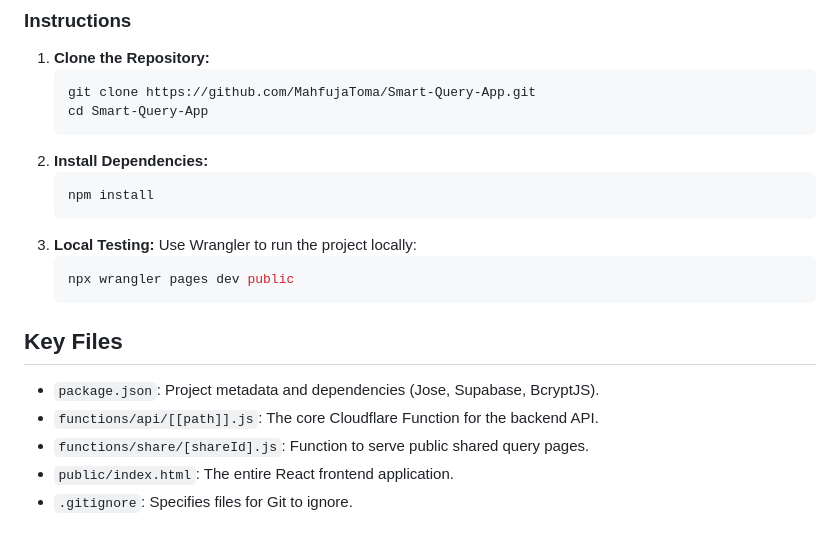
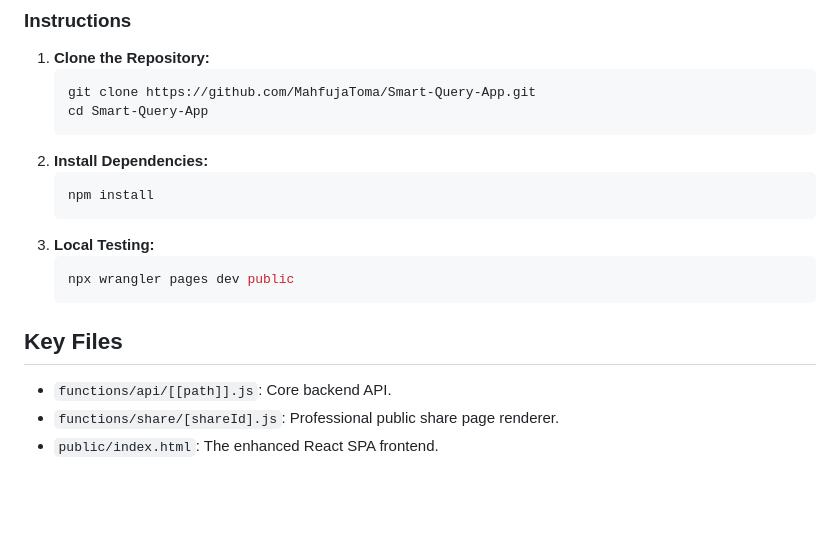
Before and after one commit to MahfujaToma/Smart-Query-App, a Markdown page: README.md, the part around one of its changes. Drawn GitHub-style; blank space fills up the shorter version.

````diff
--- a/README.md
+++ b/README.md
@@ -77,15 +74,12 @@ The application uses **Supabase** for persistent data storage.
     npm install
     ```
 3.  **Local Testing:**
-    Use Wrangler to run the project locally:
     ```bash
     npx wrangler pages dev public
     ```
 
 ## Key Files
 
-*   `package.json`: Project metadata and dependencies (Jose, Supabase, BcryptJS).
-*   `functions/api/[[path]].js`: The core Cloudflare Function for the backend API.
-*   `functions/share/[shareId].js`: Function to serve public shared query pages.
-*   `public/index.html`: The entire React frontend application.
-*   `.gitignore`: Specifies files for Git to ignore.
+*   `functions/api/[[path]].js`: Core backend API.
+*   `functions/share/[shareId].js`: Professional public share page renderer.
+*   `public/index.html`: The enhanced React SPA frontend.
````
Also changed, not shown: other parts of README.md (+35 -38 lines).
